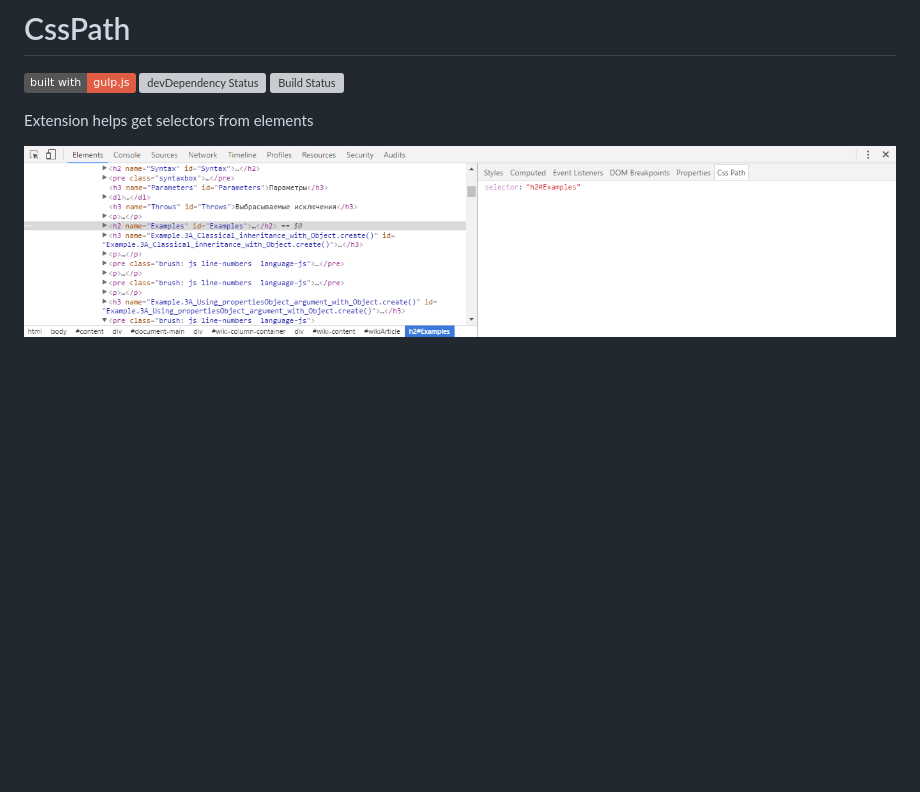
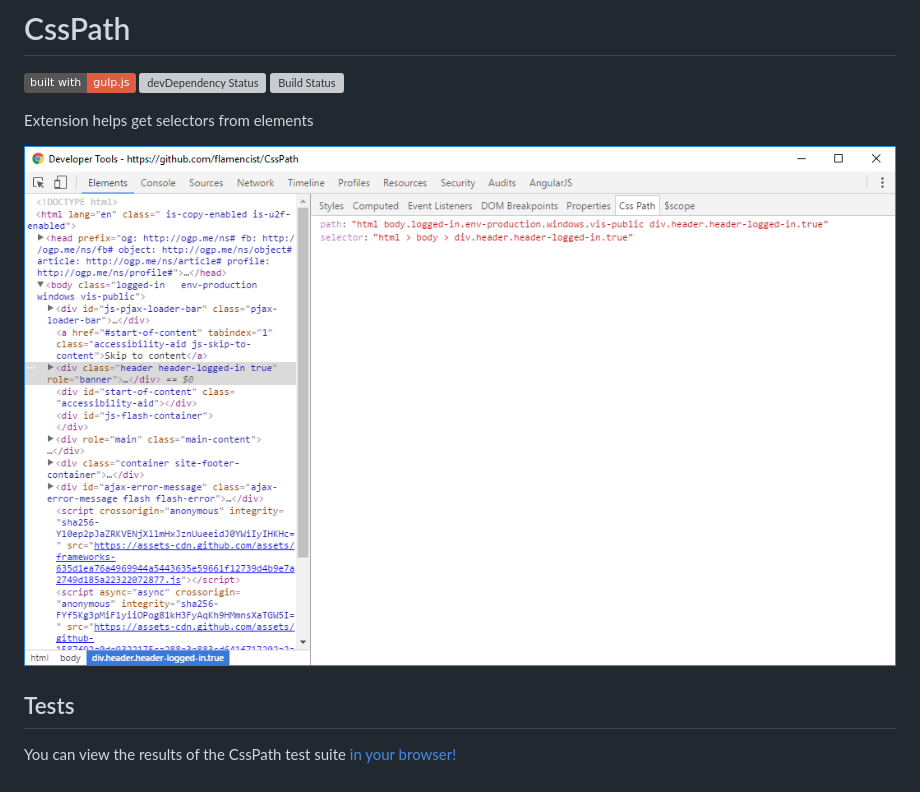
Before and after one commit to flamencist/CopyCssSelector, a Markdown page: README.md, the part around the change. Drawn GitHub-style; pictures changed too: example.png; badges without logos; blank space fills up the shorter version; grey boxes are pictures that could not be loaded.

```diff
--- a/README.md
+++ b/README.md
@@ -8,3 +8,7 @@
 Extension helps get selectors from elements
 
 ![css path extension](example.png)
+
+## Tests
+
+You can view the results of the CssPath test suite [in your browser!](https://rawgit.com/flamencist/cssPath/master/spec-runner.html)
```
Also changed, not shown: 1 other file.
